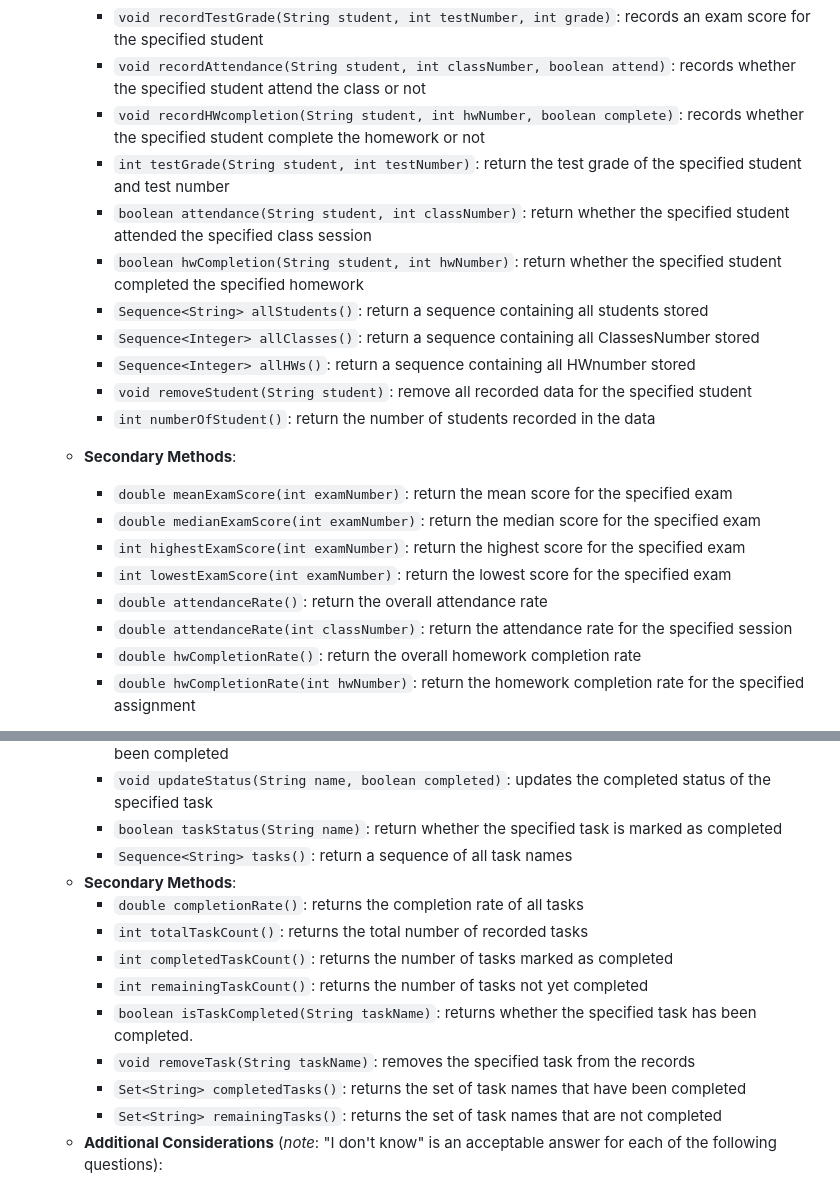
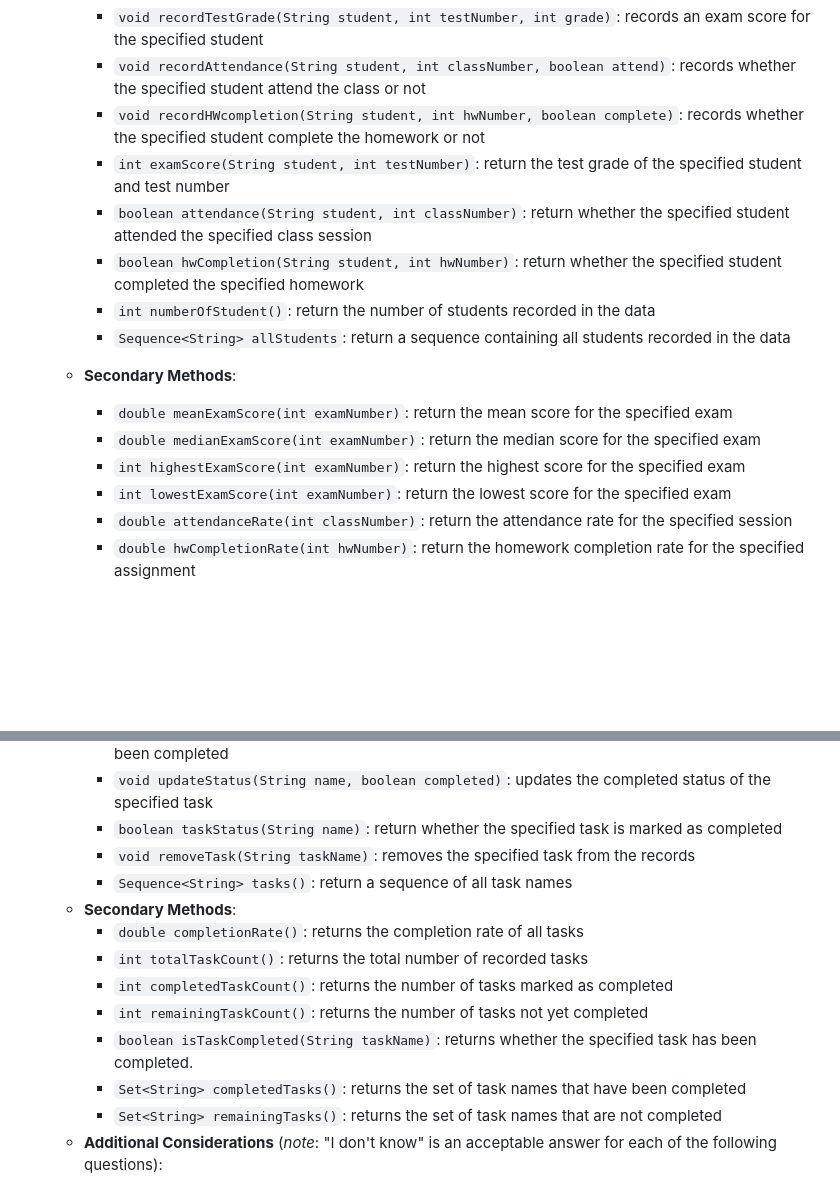
Before and after one commit to Eric-DS-Zhou/Software-2-portfolio-project-Eric, a Markdown page: doc/01-component-brainstorming/01-component-brainstorming.md, 2 parts joined by grey strips. Drawn GitHub-style; blank space fills up the shorter version.

Commit message:
Finish 01
final edition after getting the feedback

```diff
--- a/doc/01-component-brainstorming/01-component-brainstorming.md
+++ b/doc/01-component-brainstorming/01-component-brainstorming.md
@@ -202,22 +202,17 @@ will likely refine your design to make your implementation easier to use.
     - `void recordTestGrade(String student, int testNumber, int grade)`: records an exam score for the specified student
     - `void recordAttendance(String student, int classNumber, boolean attend)`: records whether the specified student attend the class or not
     - `void recordHWcompletion(String student, int hwNumber, boolean complete)`: records whether the specified student complete the homework or not
-    - `int testGrade(String student, int testNumber)`: return the test grade of the specified student and test number
+    - `int examScore(String student, int testNumber)`: return the test grade of the specified student and test number
     - `boolean attendance(String student, int classNumber)`:  return whether the specified student attended the specified class session
     - `boolean hwCompletion(String student, int hwNumber)`: return whether the specified student completed the specified homework
-    - `Sequence<String> allStudents()`: return a sequence containing all students stored
-    - `Sequence<Integer> allClasses()`: return a sequence containing all ClassesNumber stored
-    - `Sequence<Integer> allHWs()`: return a sequence containing all HWnumber stored
-    - `void removeStudent(String student)`: remove all recorded data for the specified student
     - `int numberOfStudent()`: return the number of students recorded in the data
+    - `Sequence<String> allStudents`: return a sequence containing all students recorded in the data
   - **Secondary Methods**:
     - `double meanExamScore(int examNumber)`: return the mean score for the specified exam
     - `double medianExamScore(int examNumber)`: return the median score for the specified exam
     - `int highestExamScore(int examNumber)`: return the highest score for the specified exam
     - `int lowestExamScore(int examNumber)`: return the lowest score for the specified exam
-    - `double attendanceRate()`: return the overall attendance rate
     - `double attendanceRate(int classNumber)`: return the attendance rate for the specified session
-    - `double hwCompletionRate()`: return the overall homework completion rate
     - `double hwCompletionRate(int hwNumber)`: return the homework completion rate for the specified assignment
 
   - **Additional Considerations** (*note*: "I don't know" is an acceptable
@@ -270,6 +265,7 @@ will likely refine your design to make your implementation easier to use.
     - `void recordTask(String name, boolean completed)`: records a task and initializes whether it has been completed
     - `void updateStatus(String name, boolean completed)`: updates the completed status of the specified task
     - `boolean taskStatus(String name)`: return whether the specified task is marked as completed
+    - `void removeTask(String taskName)`: removes the specified task from the records
     - `Sequence<String> tasks()`: return a sequence of all task names
   - **Secondary Methods**:
     - `double completionRate()`: returns the completion rate of all tasks
@@ -277,7 +273,6 @@ will likely refine your design to make your implementation easier to use.
     - `int completedTaskCount()`: returns the number of tasks marked as completed
     - `int remainingTaskCount()`: returns the number of tasks not yet completed
     - `boolean isTaskCompleted(String taskName)`: returns whether the specified task has been completed.
-    - `void removeTask(String taskName)`: removes the specified task from the records
     - `Set<String> completedTasks()`: returns the set of task names that have been completed
     - `Set<String> remainingTasks()`: returns the set of task names that are not completed
   - **Additional Considerations** (*note*: "I don't know" is an acceptable
```
